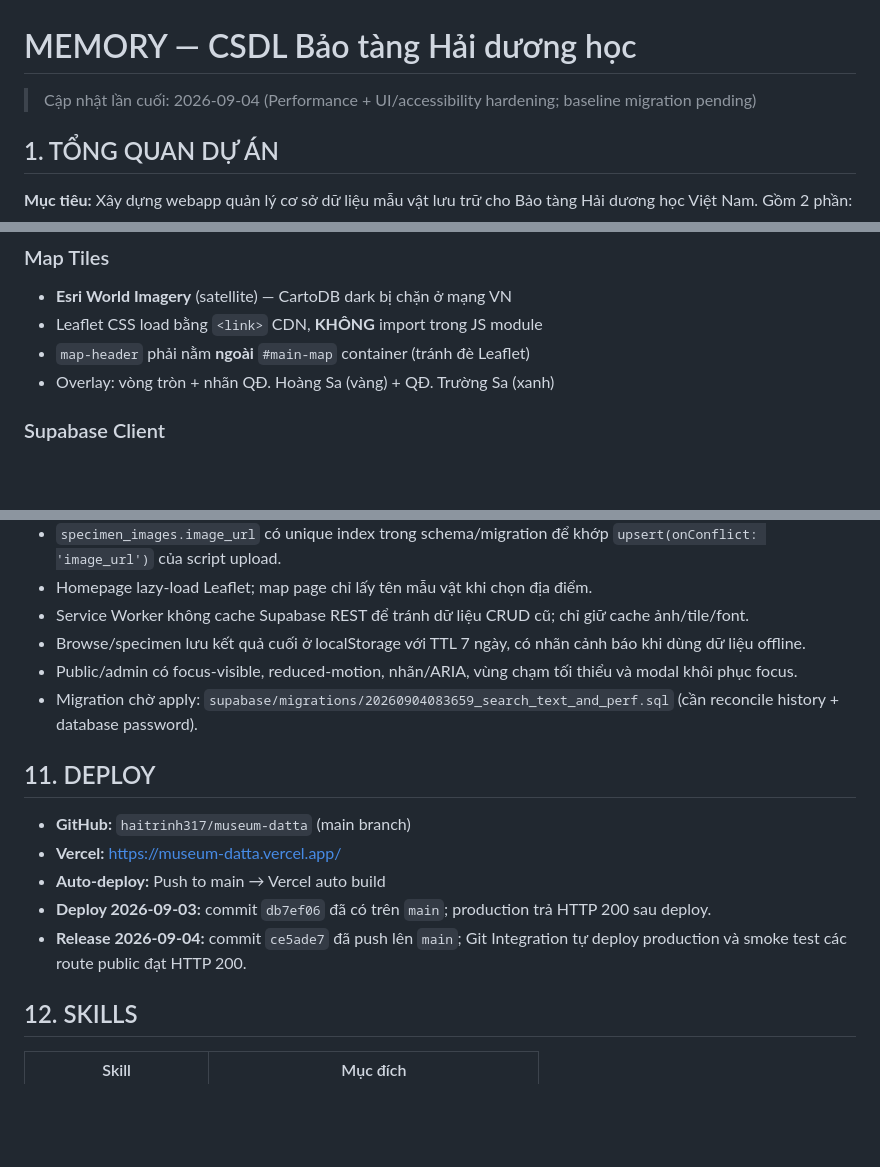
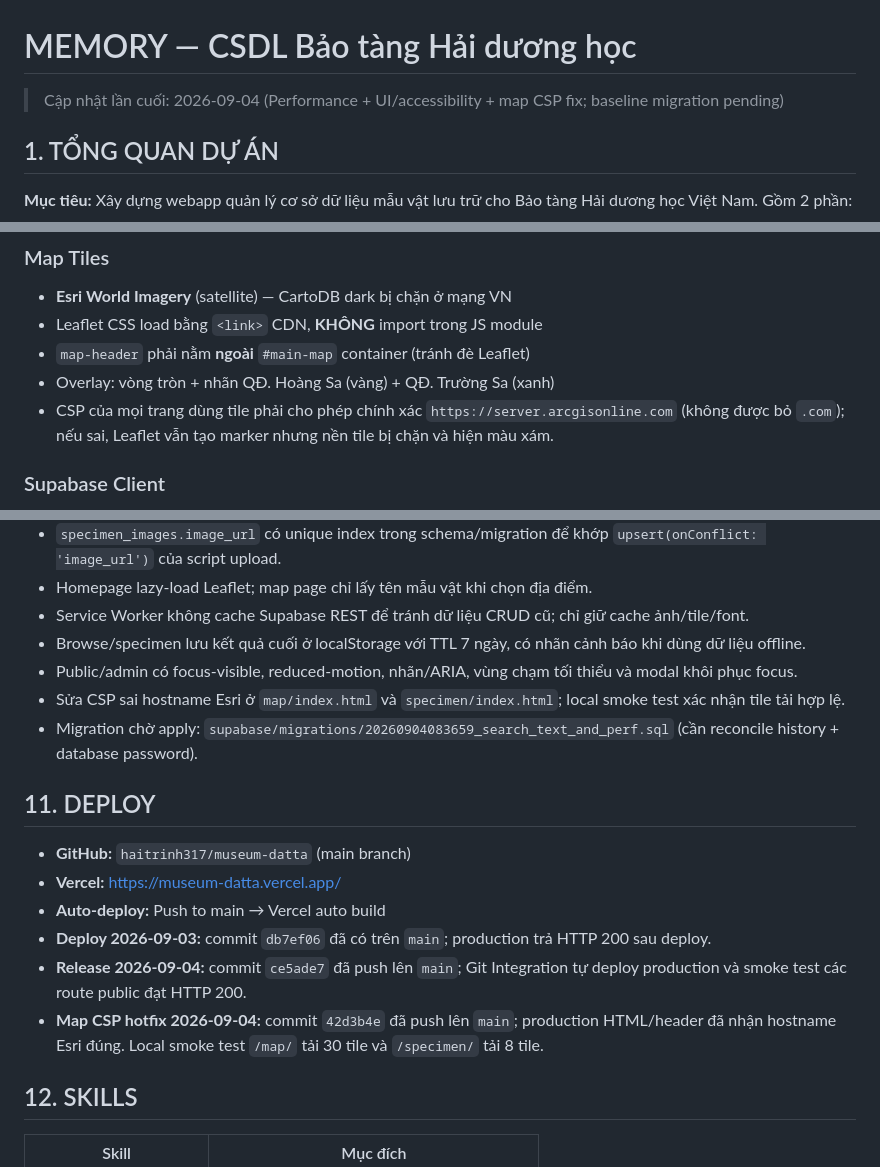
Before and after one commit to haitrinh317/museum-datta, a Markdown page: Memory.md, 3 parts joined by grey strips. GitHub-like rendering; blank space fills up the shorter version.

Commit message:
docs: record map CSP hotfix session

```diff
--- a/Memory.md
+++ b/Memory.md
@@ -1,6 +1,6 @@
 # MEMORY — CSDL Bảo tàng Hải dương học
 
-> Cập nhật lần cuối: 2026-09-04 (Performance + UI/accessibility hardening; baseline migration pending)
+> Cập nhật lần cuối: 2026-09-04 (Performance + UI/accessibility + map CSP fix; baseline migration pending)
 
 ## 1. TỔNG QUAN DỰ ÁN
 
@@ -166,6 +166,7 @@ Parser trong `admin.js` (`parseThongTin()`) tách bằng regex theo keyword head
 - Leaflet CSS load bằng `<link>` CDN, **KHÔNG** import trong JS module
 - `map-header` phải nằm **ngoài** `#main-map` container (tránh đè Leaflet)
 - Overlay: vòng tròn + nhãn QĐ. Hoàng Sa (vàng) + QĐ. Trường Sa (xanh)
+- CSP của mọi trang dùng tile phải cho phép chính xác `https://server.arcgisonline.com` (không được bỏ `.com`); nếu sai, Leaflet vẫn tạo marker nhưng nền tile bị chặn và hiện màu xám.
 
 ### Supabase Client
 - Singleton trong `src/lib/supabase.js`
@@ -249,6 +251,7 @@ Script sẽ hỏi mật khẩu bằng prompt ẩn; khi chạy tự động có t
 - Service Worker không cache Supabase REST để tránh dữ liệu CRUD cũ; chỉ giữ cache ảnh/tile/font.
 - Browse/specimen lưu kết quả cuối ở localStorage với TTL 7 ngày, có nhãn cảnh báo khi dùng dữ liệu offline.
 - Public/admin có focus-visible, reduced-motion, nhãn/ARIA, vùng chạm tối thiểu và modal khôi phục focus.
+- Sửa CSP sai hostname Esri ở `map/index.html` và `specimen/index.html`; local smoke test xác nhận tile tải hợp lệ.
 - Migration chờ apply: `supabase/migrations/20260904083659_search_text_and_perf.sql` (cần reconcile history + database password).
 
 ## 11. DEPLOY
@@ -258,6 +261,7 @@ Script sẽ hỏi mật khẩu bằng prompt ẩn; khi chạy tự động có t
 - **Auto-deploy:** Push to main → Vercel auto build
 - **Deploy 2026-09-03:** commit `db7ef06` đã có trên `main`; production trả HTTP 200 sau deploy.
 - **Release 2026-09-04:** commit `ce5ade7` đã push lên `main`; Git Integration tự deploy production và smoke test các route public đạt HTTP 200.
+- **Map CSP hotfix 2026-09-04:** commit `42d3b4e` đã push lên `main`; production HTML/header đã nhận hostname Esri đúng. Local smoke test `/map/` tải 30 tile và `/specimen/` tải 8 tile.
 
 ## 12. SKILLS
 
```
Also changed, not shown: other parts of Memory.md (+1 -0 lines), todo.md (+7 -1 lines).
